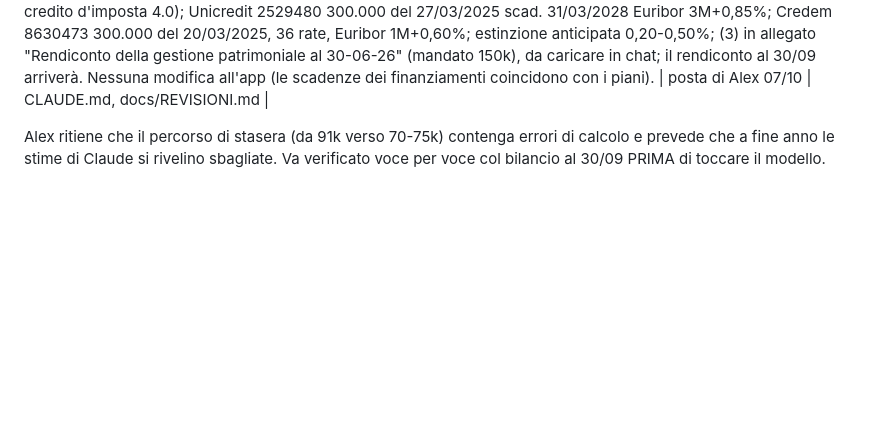
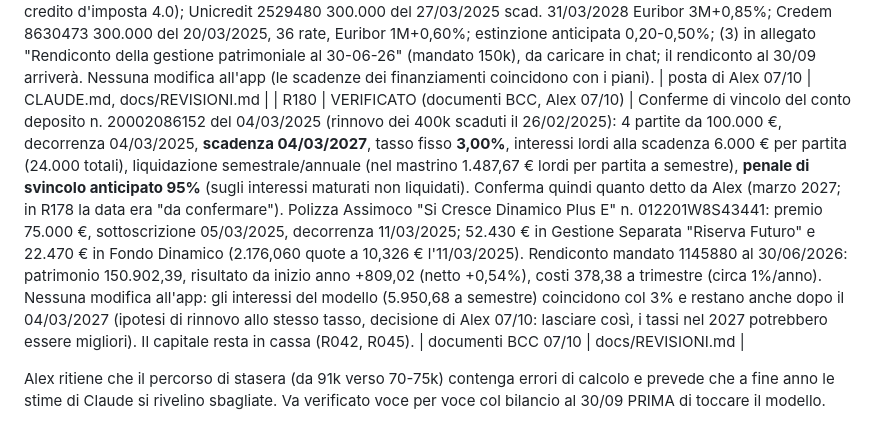
Before and after one commit to alexanderforesti1976/HTP-CashFlow, a Markdown page: docs/REVISIONI.md, the part around the change. Rendered like a GitHub page; blank space fills up the shorter version.

Commit message:
Conto deposito: scadenza 04/03/2027 al 3% verificata sui documenti (R180)
Co-Authored-By: Claude Sonnet 5.5 <noreply@anthropic.com>
Claude-Session: https://claude.ai/code/session_013wKcdThjmNFbMQC5fJmRG1

```diff
--- a/docs/REVISIONI.md
+++ b/docs/REVISIONI.md
@@ -245,6 +245,7 @@ Il file xlsx NON è nel repo (dati aziendali); tenerlo in Drive `HTP-Dati`. Il c
 | R177 | PUBBLICATA (nuova costruzione) | Alex (screenshot 07/10 12:08): "i parametri fatturato 2026 dove sono finiti?". Il campo "Ricavi non confermati ott-dic 2026 che si realizzano" (90%) c'era ancora, ma ERRORE MIO di R174: avevo inserito il campo delle persone in meno 2028 (gruppo Personale e CIG) tra i campi del gruppo Ricavi, spezzandolo in due gruppi "RICAVI" (2027-2028 sopra, ricavi 2026 sotto, in mezzo il personale). Prima: ordine Ricavi 2027, Ricavi 2028, Persone in meno 2028, poi Ricavi non confermati 2026. Dopo: gruppo Ricavi unico (Ricavi 2027, Ricavi 2028, Ricavi non confermati ott-dic 2026) e il campo delle persone in meno 2028 nel gruppo Personale e CIG. Solo posizione; nessun calcolo cambia. Nota: non esiste un obiettivo di fatturato 2026: i ricavi 2026 sono reali fino a settembre (1.554.523 gen-ago + settembre) e ordini aperti ott-dic, con la sola quota dei non confermati modificabile. | screenshot Alex 07/10 | index.html |
 | R178 | RITRATTATA (nessuna modifica all'app) | Alex (07/10, dopo i documenti BCC): "a me pare 2027 marzo o aprile" (scadenza di un investimento, forse Cedola Long). ERRORE MIO nella mia risposta: avevo scritto che i 400.000 € di Cedola Long non erano nel modello e che il rientro avrebbe portato la cassa a 2.322.024 (2027) e 2.514.536 (2028). FALSO: la cassa di partenza 1.870.460 comprende già Cedola Long 400k e il fondo BTP 150k (R042, R045: depositi BCC liquidabili in giornata = cassa); avevo usato il dato vecchio 1.279,66k dell'app precedente. Aggiungere il rientro sarebbe un doppio conteggio. Prima: comunicata cassa 2.322.024 / 2.514.536 con rientro. Dopo: nessun rientro; cassa 31/12/2027 1.922.024 e 31/12/2028 2.114.536 (test headless, valori di partenza = pagina di Alex). La scadenza (marzo/aprile 2027, da confermare) incide solo sugli interessi: finirebbero le cedole di 1.900 € a trimestre, finora nel modello fino a fine 2028; da decidere con Alex dopo i rendiconti. Documenti BCC ricevuti il 07/10: deposito vincolato 400k al 3,85% (30/08/2024-26/02/2025), mandato 1145880 (150k), dossier titoli 1059572, polizza Assimoco 75k (30 anni dal 11/03/2025, 70% gestione separata, 30% fondo interno). | Alex 07/10; R042, R045 | docs/REVISIONI.md |
 | R179 | RITRATTATA / INFORMAZIONE | Controllo posta (Alex 07/10: "controlla Verusca"). RITRATTATA: avevo detto che il connettore Gmail manda solo da alexanderforesti@gmail.com; è collegato all'account aziendale alexander.foresti@htpweb.net (la mail a Verusca del 07/10 è partita da lì). Il connettore legge i messaggi ma non scarica gli allegati. Risposte di Verusca 07/10: (1) alla richiesta di scansione: i 4 PDF già ricevuti (conto deposito 2024, versamento 50k, contratto dossier titoli, polizza); (2) alla mail "Dati": condizioni dei FINANZIAMENTI: BCC 1071107 250.000 del 03/05/2024 scad. 31/05/2028 Euribor 3M+0,70% (min 0,70%); BCC 1066083 140.000 del 01/05/2022 scad. 31/03/2027 Euribor 3M+0,80% (Sabatini, credito d'imposta 4.0); Unicredit 2529480 300.000 del 27/03/2025 scad. 31/03/2028 Euribor 3M+0,85%; Credem 8630473 300.000 del 20/03/2025, 36 rate, Euribor 1M+0,60%; estinzione anticipata 0,20-0,50%; (3) in allegato "Rendiconto della gestione patrimoniale al 30-06-26" (mandato 150k), da caricare in chat; il rendiconto al 30/09 arriverà. Nessuna modifica all'app (le scadenze dei finanziamenti coincidono con i piani). | posta di Alex 07/10 | CLAUDE.md, docs/REVISIONI.md |
+| R180 | VERIFICATO (documenti BCC, Alex 07/10) | Conferme di vincolo del conto deposito n. 20002086152 del 04/03/2025 (rinnovo dei 400k scaduti il 26/02/2025): 4 partite da 100.000 €, decorrenza 04/03/2025, **scadenza 04/03/2027**, tasso fisso **3,00%**, interessi lordi alla scadenza 6.000 € per partita (24.000 totali), liquidazione semestrale/annuale (nel mastrino 1.487,67 € lordi per partita a semestre), **penale di svincolo anticipato 95%** (sugli interessi maturati non liquidati). Conferma quindi quanto detto da Alex (marzo 2027; in R178 la data era "da confermare"). Polizza Assimoco "Si Cresce Dinamico Plus E" n. 012201W8S43441: premio 75.000 €, sottoscrizione 05/03/2025, decorrenza 11/03/2025; 52.430 € in Gestione Separata "Riserva Futuro" e 22.470 € in Fondo Dinamico (2.176,060 quote a 10,326 € l'11/03/2025). Rendiconto mandato 1145880 al 30/06/2026: patrimonio 150.902,39, risultato da inizio anno +809,02 (netto +0,54%), costi 378,38 a trimestre (circa 1%/anno). Nessuna modifica all'app: gli interessi del modello (5.950,68 a semestre) coincidono col 3% e restano anche dopo il 04/03/2027 (ipotesi di rinnovo allo stesso tasso, decisione di Alex 07/10: lasciare così, i tassi nel 2027 potrebbero essere migliori). Il capitale resta in cassa (R042, R045). | documenti BCC 07/10 | docs/REVISIONI.md |
 
 Alex ritiene che il percorso di stasera (da 91k verso 70-75k) contenga errori di calcolo e prevede che a fine anno le stime di Claude si rivelino sbagliate. Va verificato voce per voce col bilancio al 30/09 PRIMA di toccare il modello.
 
```
